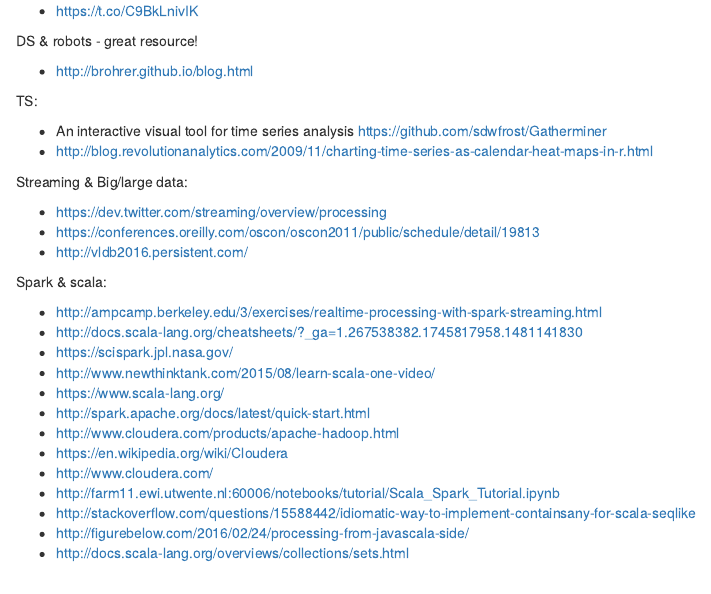
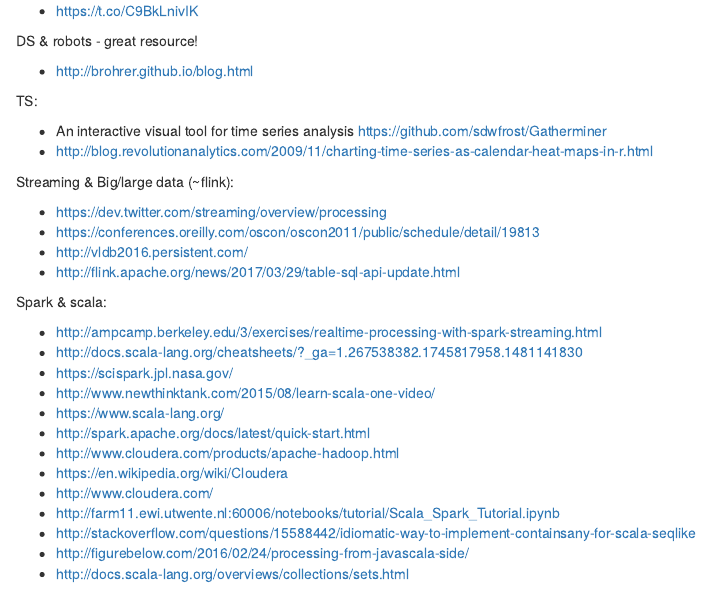
Before and after one commit to mirelacc/ds, an R Markdown document (tools_research_tutorials.Rmd): the page in a window 1100 px wide, from 1040 px down. Rendered offline with R 4.5, knitr and Pandoc, with nearby package versions.

Commit message:
Update tools_research_tutorials.Rmd

```diff
--- a/tools_research_tutorials.Rmd
+++ b/tools_research_tutorials.Rmd
@@ -75,12 +75,12 @@
 - http://blog.revolutionanalytics.com/2009/11/charting-time-series-as-calendar-heat-maps-in-r.html
 
 
-Streaming & Big/large data:
+Streaming & Big/large data (~flink):
 
 - https://dev.twitter.com/streaming/overview/processing
 - https://conferences.oreilly.com/oscon/oscon2011/public/schedule/detail/19813
 - http://vldb2016.persistent.com/
-
+- http://flink.apache.org/news/2017/03/29/table-sql-api-update.html
 
 Spark & scala:
 
```
